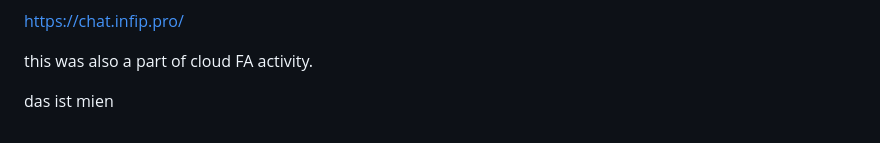
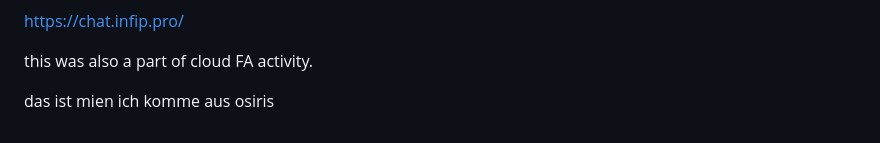
Before and after one commit to mr-osiris/ai-image-generator, a Markdown page: README.md, the part around the change. Rendered like a GitHub page.

```diff
--- a/README.md
+++ b/README.md
@@ -158,3 +158,4 @@ https://chat.infip.pro/
 this was also a part of cloud FA activity.
 
 das ist mien
+ich komme aus osiris
```
